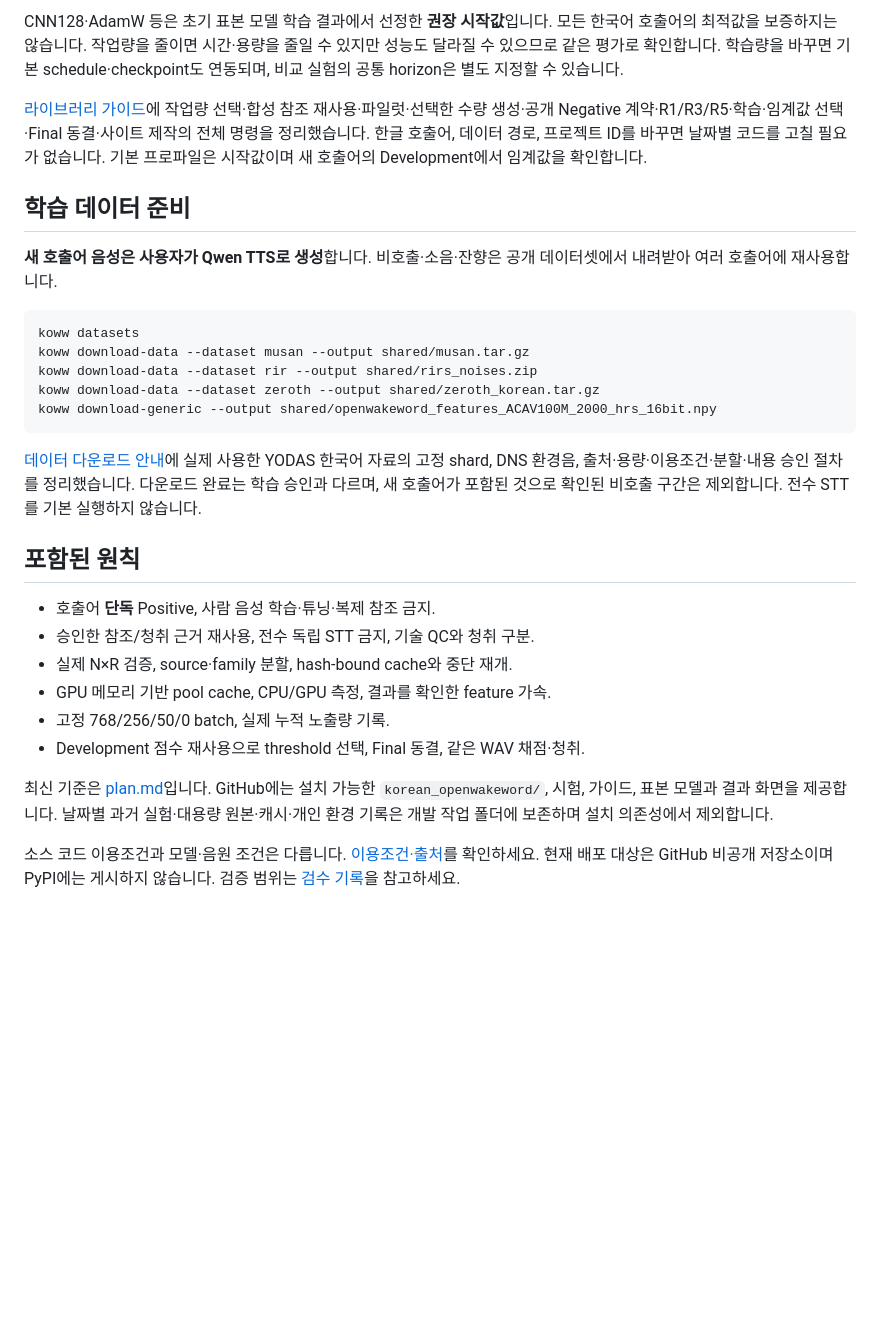
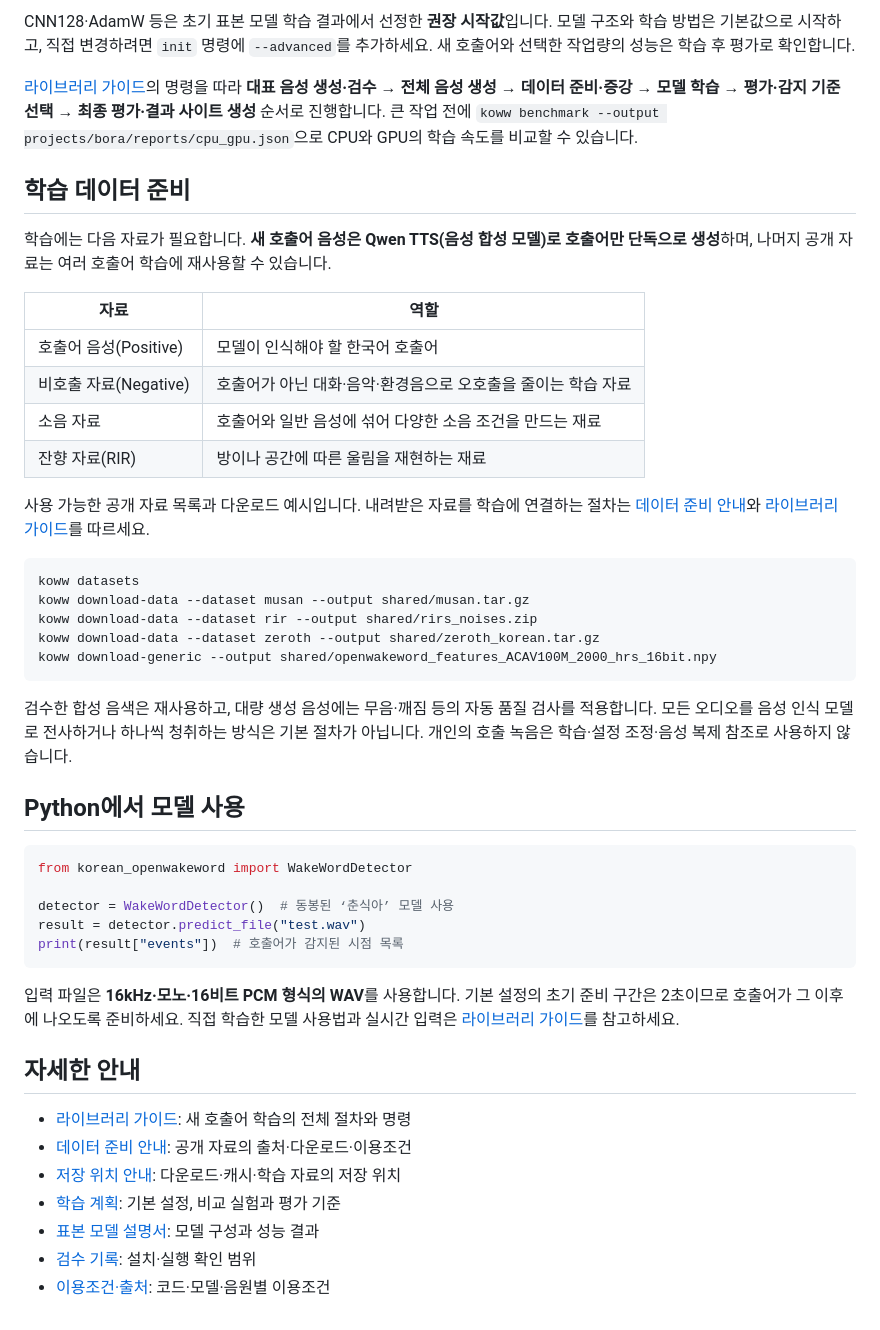
Before and after one commit to zzorbit/openwakeword-korean, a Markdown page: README.md, the part around one of its changes. GitHub-like rendering; blank space fills up the shorter version.

````diff
--- a/README.md
+++ b/README.md
@@ -81,12 +75,21 @@ koww configure --project projects/bora_small/project.json --output projects/bora
 ```
 
-CNN128·AdamW 등은 초기 표본 모델 학습 결과에서 선정한 **권장 시작값**입니다. 모든 한국어 호출어의 최적값을 보증하지는 않습니다. 작업량을 줄이면 시간·용량을 줄일 수 있지만 성능도 달라질 수 있으므로 같은 평가로 확인합니다. 학습량을 바꾸면 기본 schedule·checkpoint도 연동되며, 비교 실험의 공통 horizon은 별도 지정할 수 있습니다.
+CNN128·AdamW 등은 초기 표본 모델 학습 결과에서 선정한 **권장 시작값**입니다. 모델 구조와 학습 방법은 기본값으로 시작하고, 직접 변경하려면 `init` 명령에 `--advanced`를 추가하세요. 새 호출어와 선택한 작업량의 성능은 학습 후 평가로 확인합니다.
 
-[라이브러리 가이드](docs/LIBRARY_GUIDE.md)에 작업량 선택·합성 참조 재사용·파일럿·선택한 수량 생성·공개 Negative 계약·R1/R3/R5·학습·임계값 선택·Final 동결·사이트 제작의 전체 명령을 정리했습니다. 한글 호출어, 데이터 경로, 프로젝트 ID를 바꾸면 날짜별 코드를 고칠 필요가 없습니다. 기본 프로파일은 시작값이며 새 호출어의 Development에서 임계값을 확인합니다.
+[라이브러리 가이드](docs/LIBRARY_GUIDE.md)의 명령을 따라 **대표 음성 생성·검수 → 전체 음성 생성 → 데이터 준비·증강 → 모델 학습 → 평가·감지 기준 선택 → 최종 평가·결과 사이트 생성** 순서로 진행합니다. 큰 작업 전에 `koww benchmark --output projects/bora/reports/cpu_gpu.json`으로 CPU와 GPU의 학습 속도를 비교할 수 있습니다.
 
 ## 학습 데이터 준비
 
-**새 호출어 음성은 사용자가 Qwen TTS로 생성**합니다. 비호출·소음·잔향은 공개 데이터셋에서 내려받아 여러 호출어에 재사용합니다.
+학습에는 다음 자료가 필요합니다. **새 호출어 음성은 Qwen TTS(음성 합성 모델)로 호출어만 단독으로 생성**하며, 나머지 공개 자료는 여러 호출어 학습에 재사용할 수 있습니다.
+
+| 자료 | 역할 |
+| --- | --- |
+| 호출어 음성(Positive) | 모델이 인식해야 할 한국어 호출어 |
+| 비호출 자료(Negative) | 호출어가 아닌 대화·음악·환경음으로 오호출을 줄이는 학습 자료 |
+| 소음 자료 | 호출어와 일반 음성에 섞어 다양한 소음 조건을 만드는 재료 |
+| 잔향 자료(RIR) | 방이나 공간에 따른 울림을 재현하는 재료 |
+
+사용 가능한 공개 자료 목록과 다운로드 예시입니다. 내려받은 자료를 학습에 연결하는 절차는 [데이터 준비 안내](docs/DATASETS.md)와 [라이브러리 가이드](docs/LIBRARY_GUIDE.md)를 따르세요.
 
 ```powershell
 koww datasets
@@ -96,17 +99,26 @@ koww download-data --dataset zeroth --output shared/zeroth_korean.tar.gz
 koww download-generic --output shared/openwakeword_features_ACAV100M_2000_hrs_16bit.npy
 ```
 
-[데이터 다운로드 안내](docs/DATASETS.md)에 실제 사용한 YODAS 한국어 자료의 고정 shard, DNS 환경음, 출처·용량·이용조건·분할·내용 승인 절차를 정리했습니다. 다운로드 완료는 학습 승인과 다르며, 새 호출어가 포함된 것으로 확인된 비호출 구간은 제외합니다. 전수 STT를 기본 실행하지 않습니다.
+검수한 합성 음색은 재사용하고, 대량 생성 음성에는 무음·깨짐 등의 자동 품질 검사를 적용합니다. 모든 오디오를 음성 인식 모델로 전사하거나 하나씩 청취하는 방식은 기본 절차가 아닙니다. 개인의 호출 녹음은 학습·설정 조정·음성 복제 참조로 사용하지 않습니다.
 
-## 포함된 원칙
+## Python에서 모델 사용
 
-- 호출어 **단독** Positive, 사람 음성 학습·튜닝·복제 참조 금지.
-- 승인한 참조/청취 근거 재사용, 전수 독립 STT 금지, 기술 QC와 청취 구분.
-- 실제 N×R 검증, source·family 분할, hash-bound cache와 중단 재개.
-- GPU 메모리 기반 pool cache, CPU/GPU 측정, 결과를 확인한 feature 가속.
-- 고정 768/256/50/0 batch, 실제 누적 노출량 기록.
-- Development 점수 재사용으로 threshold 선택, Final 동결, 같은 WAV 채점·청취.
+```python
+from korean_openwakeword import WakeWordDetector
 
-최신 기준은 [plan.md](plan.md)입니다. GitHub에는 설치 가능한 `korean_openwakeword/`, 시험, 가이드, 표본 모델과 결과 화면을 제공합니다. 날짜별 과거 실험·대용량 원본·캐시·개인 환경 기록은 개발 작업 폴더에 보존하며 설치 의존성에서 제외합니다.
+detector = WakeWordDetector()  # 동봉된 ‘춘식아’ 모델 사용
+result = detector.predict_file("test.wav")
+print(result["events"])  # 호출어가 감지된 시점 목록
+```
 
-소스 코드 이용조건과 모델·음원 조건은 다릅니다. [이용조건·출처](THIRD_PARTY_NOTICES.md)를 확인하세요. 현재 배포 대상은 GitHub 비공개 저장소이며 PyPI에는 게시하지 않습니다. 검증 범위는 [검수 기록](docs/VALIDATION.md)을 참고하세요.
+입력 파일은 **16kHz·모노·16비트 PCM 형식의 WAV**를 사용합니다. 기본 설정의 초기 준비 구간은 2초이므로 호출어가 그 이후에 나오도록 준비하세요. 직접 학습한 모델 사용법과 실시간 입력은 [라이브러리 가이드](docs/LIBRARY_GUIDE.md)를 참고하세요.
+
+## 자세한 안내
+
+- [라이브러리 가이드](docs/LIBRARY_GUIDE.md): 새 호출어 학습의 전체 절차와 명령
+- [데이터 준비 안내](docs/DATASETS.md): 공개 자료의 출처·다운로드·이용조건
+- [저장 위치 안내](docs/STORAGE_POLICY.md): 다운로드·캐시·학습 자료의 저장 위치
+- [학습 계획](plan.md): 기본 설정, 비교 실험과 평가 기준
+- [표본 모델 설명서](korean_openwakeword/resources/sample_chunsik/MODEL_CARD.md): 모델 구성과 성능 결과
+- [검수 기록](docs/VALIDATION.md): 설치·실행 확인 범위
+- [이용조건·출처](THIRD_PARTY_NOTICES.md): 코드·모델·음원별 이용조건
````
Also changed, not shown: other parts of README.md (+28 -34 lines).
